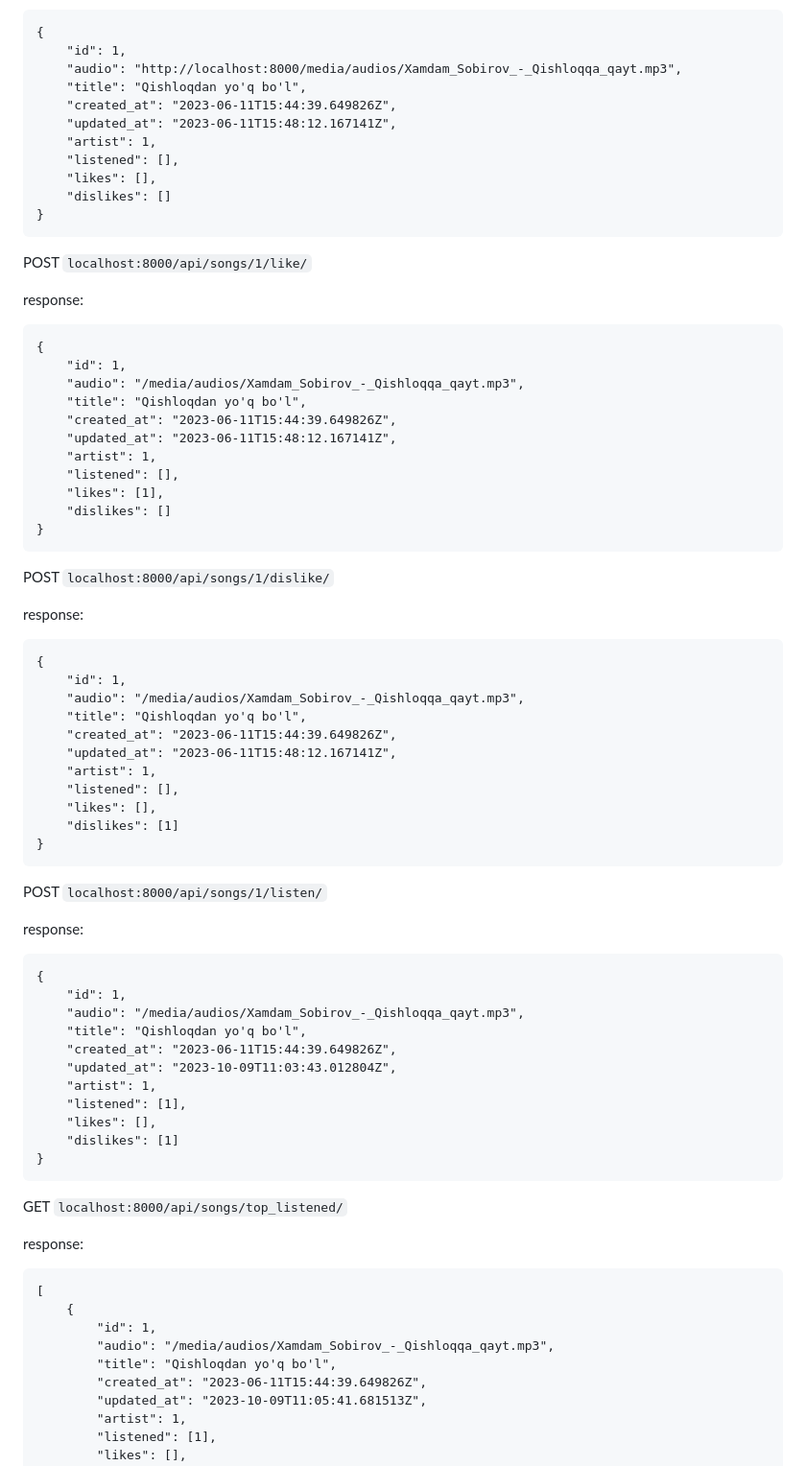
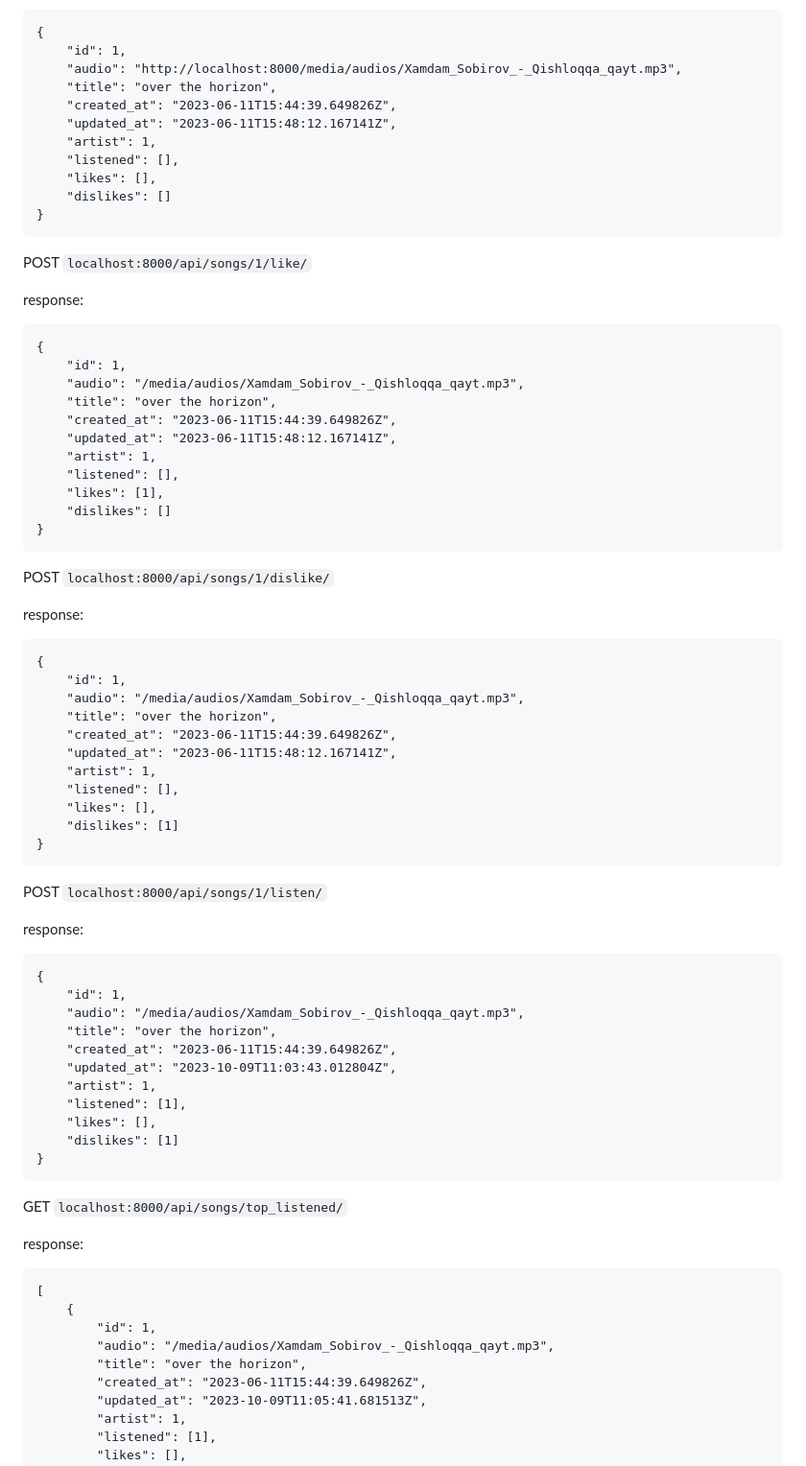
Before and after one commit to Samandar003/spotify, a Markdown page: README.md, the part around the change printed below. Shown: that part at 96% size. GitHub-like rendering.

```diff
--- a/README.md
+++ b/README.md
@@ -66,7 +66,7 @@ body:
 {
     "id": 1,
     "audio": "http://localhost:8000/media/audios/Xamdam_Sobirov_-_Qishloqqa_qayt.mp3",
-    "title": "Qishloqdan yo'q bo'l",
+    "title": "over the horizon",
     "created_at": "2023-06-11T15:44:39.649826Z",
     "updated_at": "2023-06-11T15:48:12.167141Z",
     "artist": 1,
@@ -83,7 +83,7 @@ response:
 {
     "id": 1,
     "audio": "/media/audios/Xamdam_Sobirov_-_Qishloqqa_qayt.mp3",
-    "title": "Qishloqdan yo'q bo'l",
+    "title": "over the horizon",
     "created_at": "2023-06-11T15:44:39.649826Z",
     "updated_at": "2023-06-11T15:48:12.167141Z",
     "artist": 1,
@@ -100,7 +100,7 @@ response:
 {
     "id": 1,
     "audio": "/media/audios/Xamdam_Sobirov_-_Qishloqqa_qayt.mp3",
-    "title": "Qishloqdan yo'q bo'l",
+    "title": "over the horizon",
     "created_at": "2023-06-11T15:44:39.649826Z",
     "updated_at": "2023-06-11T15:48:12.167141Z",
     "artist": 1,
@@ -117,7 +117,7 @@ response:
 {
     "id": 1,
     "audio": "/media/audios/Xamdam_Sobirov_-_Qishloqqa_qayt.mp3",
-    "title": "Qishloqdan yo'q bo'l",
+    "title": "over the horizon",
     "created_at": "2023-06-11T15:44:39.649826Z",
     "updated_at": "2023-10-09T11:03:43.012804Z",
     "artist": 1,
@@ -135,7 +135,7 @@ response:
     {
         "id": 1,
         "audio": "/media/audios/Xamdam_Sobirov_-_Qishloqqa_qayt.mp3",
-        "title": "Qishloqdan yo'q bo'l",
+        "title": "over the horizon",
         "created_at": "2023-06-11T15:44:39.649826Z",
         "updated_at": "2023-10-09T11:05:41.681513Z",
         "artist": 1,
```
Also changed, not shown: other parts of README.md (+47 -2 lines).
